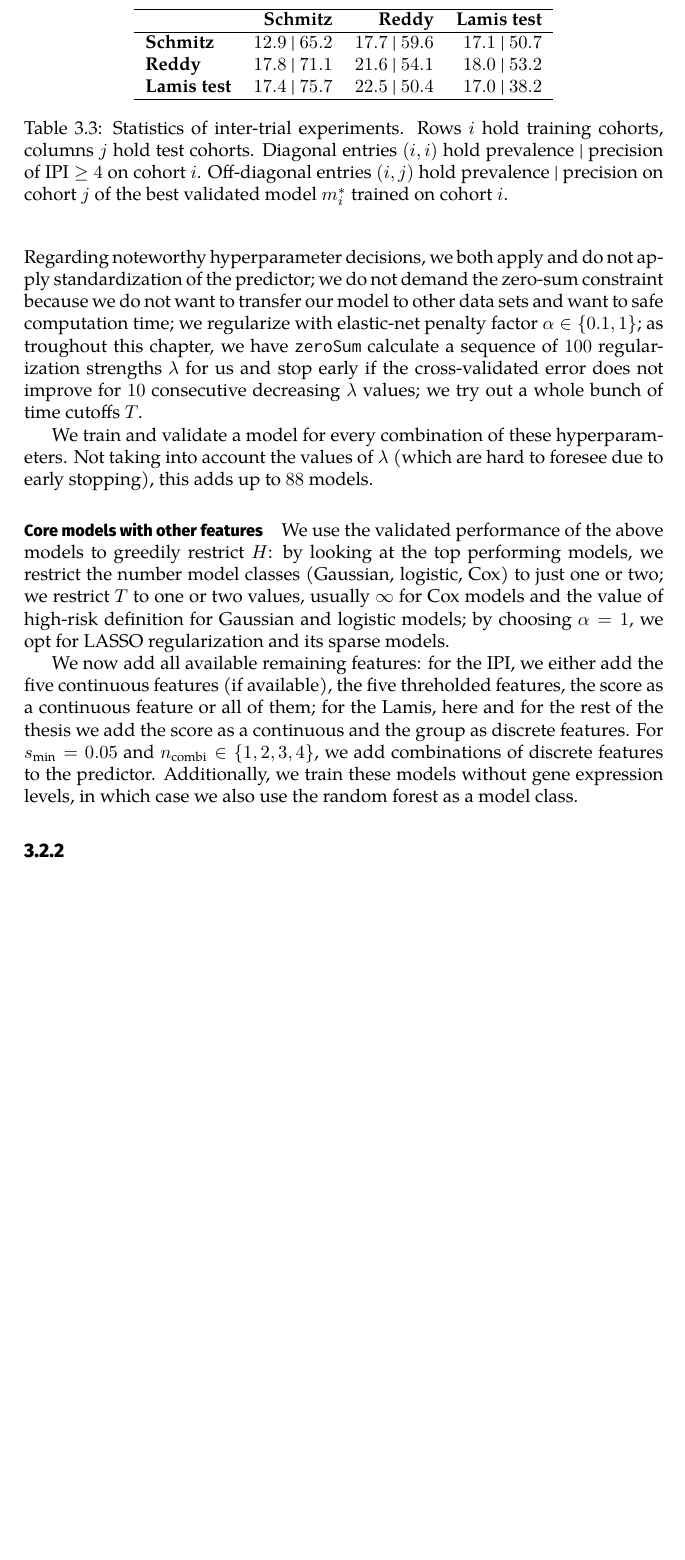
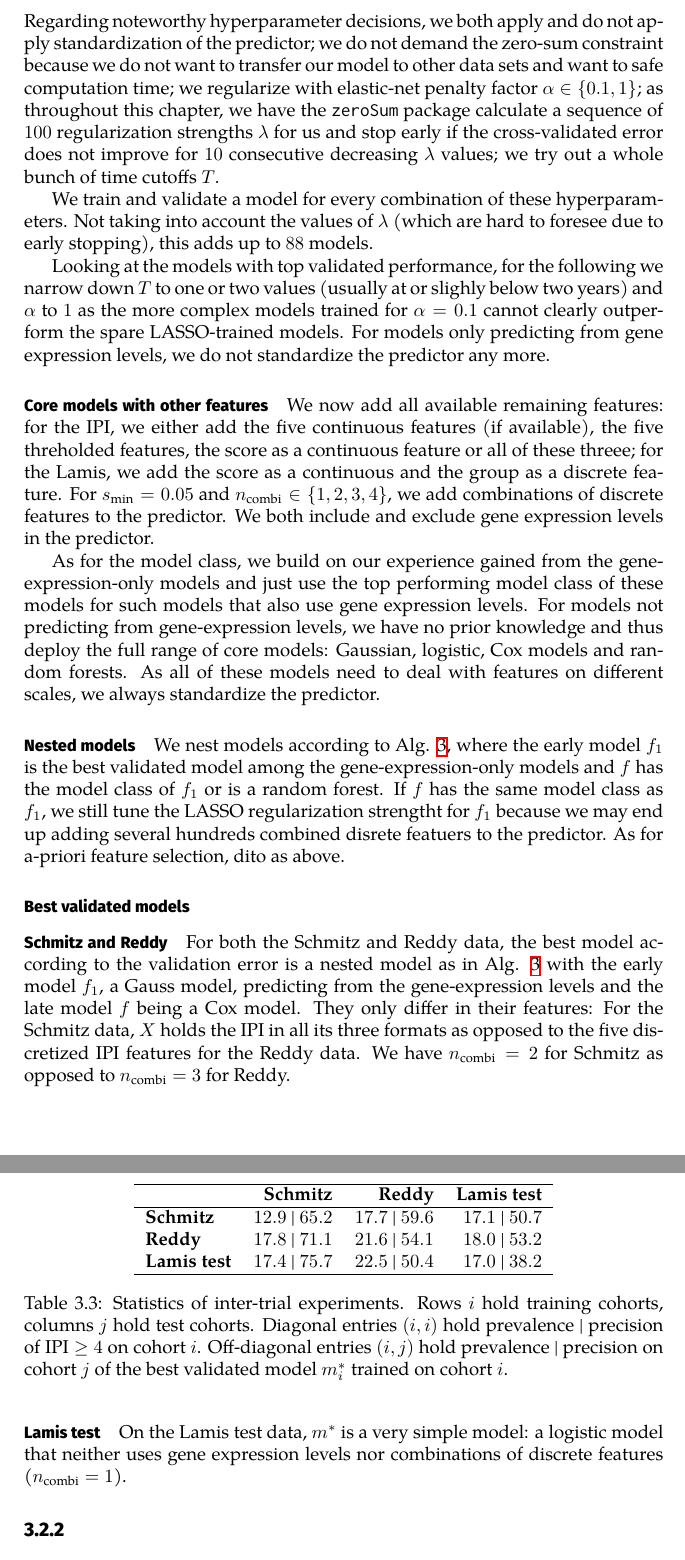
Before and after one commit to lgessl/master-thesis, a LaTeX thesis (documents/thesis/main.tex, which reads documents/thesis/3-results.tex): part of page 27 of 30 before the commit and two parts of pages 27 and 28 of 31 after it, the two joined at a grey line, cut so that both start at the same text, the shorter picture padded with empty space. Compiled offline with XeLaTeX.

Commit message:
thesis, results: intra-trial, candiate models done

```diff
--- a/documents/thesis/3-results.tex
+++ b/documents/thesis/3-results.tex
@@ -110,8 +110,8 @@ Models trained in a leave-one-out cross-validation only on the gene expression l
 Gaussian, logistic and Cox model. Regarding noteworthy hyperparameter decisions, we both apply and
 do not apply standardization of the predictor; we do not demand the zero-sum constraint
 because we do not want to transfer our model to other data sets and want to safe computation time;
-we regularize with elastic-net penalty factor $\alpha \in \{ \num{0.1}, 1 \}$; as troughout this
-chapter, we have \texttt{zeroSum} calculate a sequence of \num{100} regularization strengths
+we regularize with elastic-net penalty factor $\alpha \in \{ \num{0.1}, 1 \}$; as throughout this
+chapter, we have the \texttt{zeroSum} package calculate a sequence of \num{100} regularization strengths
 $\lambda$ for us and stop early if the cross-validated error does not improve for \num{10}
 consecutive decreasing $\lambda$ values; we try out a whole bunch of time cutoffs $T$.
 
@@ -119,20 +119,47 @@ We train and validate a model for every combination of these hyperparameters.
 Not taking into account the values of $\lambda$ (which are hard to foresee due to early stopping),
 this adds up to \num{88} models.
 
+Looking at the models with top validated performance, for the following we narrow down $T$ to one or
+two values (usually at or slighly below two years) and $\alpha$ to $1$ as the more complex models
+trained for $\alpha = \num{0.1}$ cannot clearly outperform the spare LASSO-trained models. For
+models only predicting from gene expression levels, we do not standardize the predictor any more.
+
 \paragraph{Core models with other features}
-We use the validated performance of the above models to greedily restrict $H$: by looking at the
-top performing models, we restrict the number model classes (Gaussian, logistic, Cox) to just one
-or two; we restrict $T$ to one or two values, usually $\infty$ for Cox models and the value
-of high-risk definition for Gaussian and logistic models; by choosing $\alpha = 1$, we opt for
-LASSO regularization and its sparse models.
-
 We now add all available remaining features: for the
 IPI, we either add the five continuous features (if available), the five threholded features, the
-score as a continuous feature or all of them; for the Lamis, here and for the rest of the thesis we
-add the score as a continuous and the group as discrete features. For $s_\text{min} = \num{0.05}$ and
-$n_\text{combi} \in \{1, 2, 3, 4 \}$, we add combinations of discrete features to the predictor.
-Additionally, we train these models without gene expression levels, in which case we also use the
-random forest as a model class.
+score as a continuous feature or all of these threee; for the Lamis, % here and for the rest of the thesis
+we add the score as a continuous and the group as a discrete feature. For $s_\text{min} = \num{0.05}$
+and $n_\text{combi} \in \{1, 2, 3, 4 \}$, we add combinations of discrete features to the predictor.
+We both include and exclude gene expression levels in the predictor.
+
+As for the model class, we build on our experience gained from the gene-expression-only models and
+just use the top performing model class of these models for such models that also use gene
+expression levels. For models not predicting from gene-expression levels, we have no prior
+knowledge and thus deploy the full range of core models: Gaussian, logistic, Cox models and random
+forests. As all of these models need to deal with features on different scales, we always
+standardize the predictor.
+
+
+\paragraph{Nested models}
+We nest models according to Alg. \ref{alg:nested-pcv}, where the early model $f_1$ is the best
+validated model among the gene-expression-only models and $f$ has the model class of $f_1$ or is
+a random forest. If $f$ has the same model class as $f_1$, we still tune the LASSO regularization
+strengtht for $f_1$ because we may end up adding several hundreds combined disrete featuers to the
+predictor. As for a-priori feature selection, dito as above.
+
+\subsubsection{Best validated models}
+
+\paragraph{Schmitz and Reddy}
+For both the Schmitz and Reddy data, the best model according to the validation error is a nested
+model as in Alg. \ref{alg:nested-pcv} with the early model $f_1$, a Gauss model, predicting from
+the gene-expression levels and the late model $f$ being a Cox model. They only differ in their
+features: For the Schmitz data, $X$ holds the IPI in all its three formats as opposed to the five
+discretized IPI features for the Reddy data. We have $n_\text{combi} = 2$ for Schmitz as opposed to
+$n_\text{combi} = 3$ for Reddy.
+
+\paragraph{Lamis test}
+On the Lamis test data, $m^*$ is a very simple model: a logistic model that neither uses gene
+expression levels nor combinations of discrete features ($n_\text{combi} = 1$).
 
 \subsection{}
 
```
